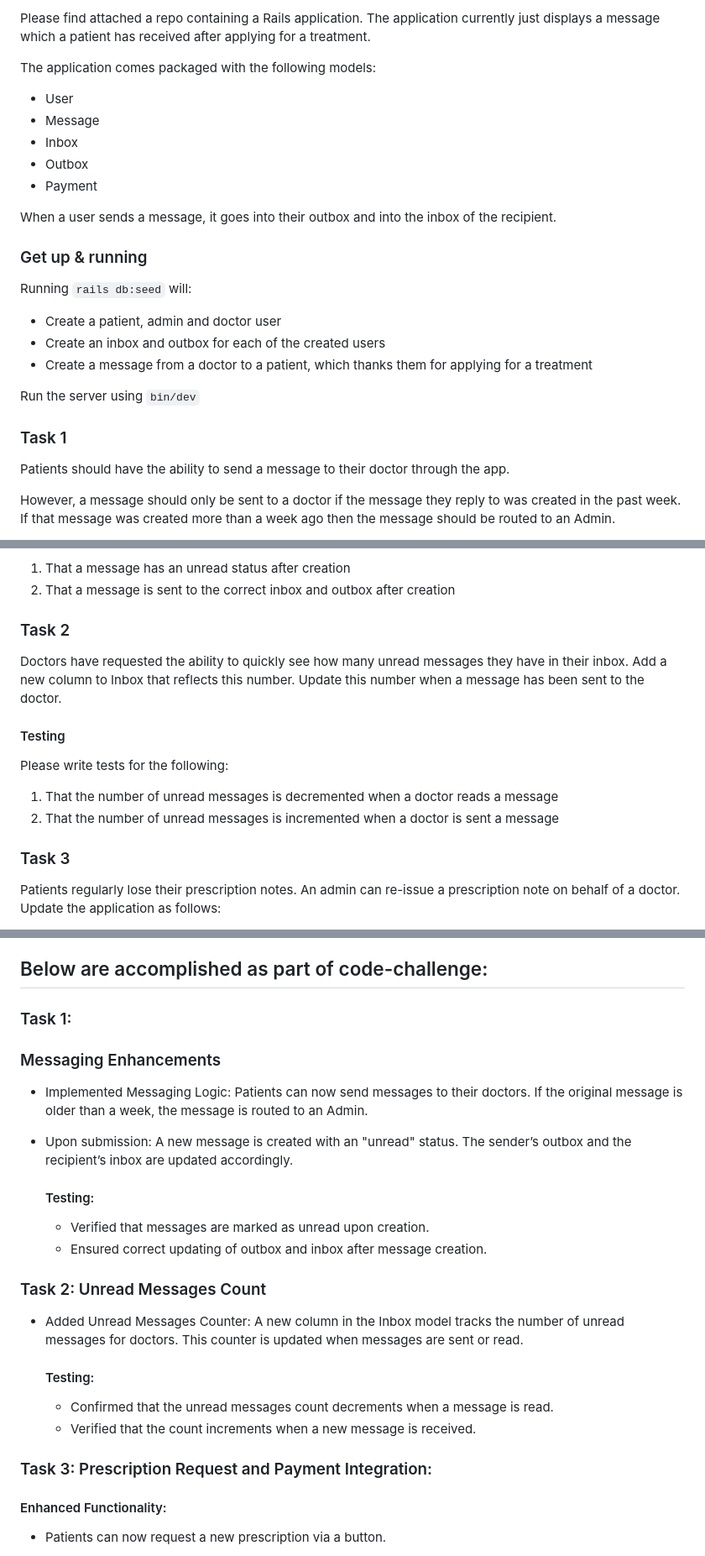
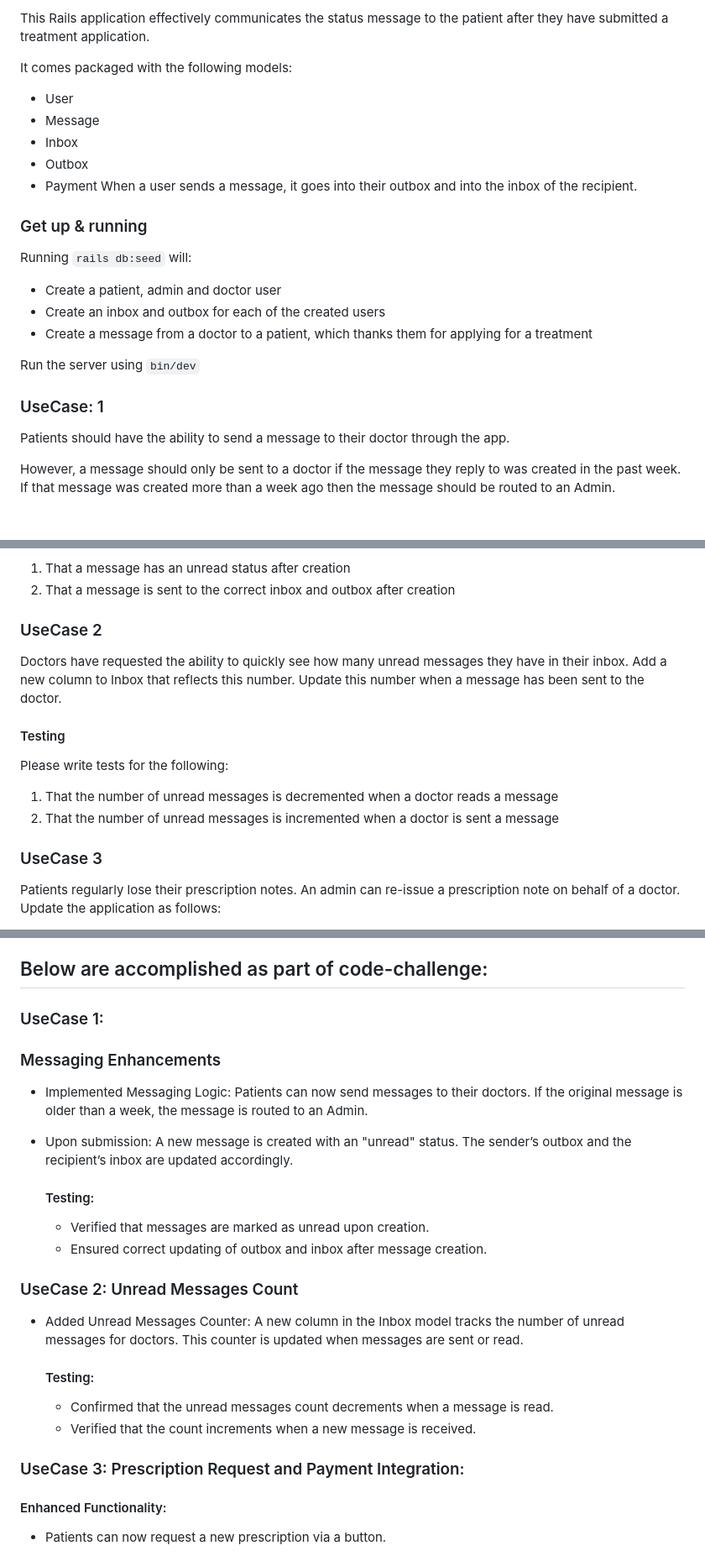
Before and after one commit to AlekhyaR/CareConnect, a Markdown page: README.md, 3 parts joined by grey strips. Shown: that part at 84% size. Drawn GitHub-style; blank space fills up the shorter version.

```diff
--- a/README.md
+++ b/README.md
@@ -1,13 +1,11 @@
-Please find attached a repo containing a Rails application. The application currently just displays a message which a patient has received after applying for a treatment.
+This Rails application effectively communicates the status message to the patient after they have submitted a treatment application.
 
-The application comes packaged with the following models:
-
+It comes packaged with the following models:
 * User
 * Message
 * Inbox
 * Outbox
 * Payment
-
 When a user sends a message, it goes into their outbox and into the inbox of the recipient.
 
 ### Get up & running
@@ -20,7 +18,7 @@ Running `rails db:seed` will:
 
 Run the server using `bin/dev`
 
-### Task 1
+### UseCase: 1
 
 Patients should have the ability to send a message to their doctor through the app.
 
@@ -46,7 +44,7 @@ Please write tests for the following:
 1. That a message has an unread status after creation
 2. That a message is sent to the correct inbox and outbox after creation
 
-### Task 2
+### UseCase 2
 
 Doctors have requested the ability to quickly see how many unread messages they have in their inbox. Add a new column to Inbox that reflects this number. Update this number when a message has been sent to the doctor.
 
@@ -58,7 +56,7 @@ Please write tests for the following:
 2. That the number of unread messages is incremented when a doctor is sent a message
 
 
-### Task 3
+### UseCase 3
 
 Patients regularly lose their prescription notes. An admin can re-issue a prescription note on behalf of a doctor. Update the application as follows:
 
@@ -130,7 +128,7 @@ Note: ***The seed file and rake task for inserting messages are particularly imp
 
 ## Below are accomplished as part of code-challenge:
 
-### Task 1:
+### UseCase 1:
 
 ### Messaging Enhancements
 - Implemented Messaging Logic: Patients can now send messages to their doctors. If the original message is older than a week, the message is routed to an Admin.
@@ -141,14 +139,14 @@ The sender’s outbox and the recipient’s inbox are updated accordingly.
     - Verified that messages are marked as unread upon creation.
     - Ensured correct updating of outbox and inbox after message creation.
 
-### Task 2: Unread Messages Count
+### UseCase 2: Unread Messages Count
 - Added Unread Messages Counter: A new column in the Inbox model tracks the number of unread messages for doctors. This counter is updated when messages are sent or read.
   #### Testing:
 
     - Confirmed that the unread messages count decrements when a message is read.
     - Verified that the count increments when a new message is received.
 
-### Task 3: Prescription Request and Payment Integration:
+### UseCase 3: Prescription Request and Payment Integration:
 
 #### Enhanced Functionality:
 - Patients can now request a new prescription via a button.
```
